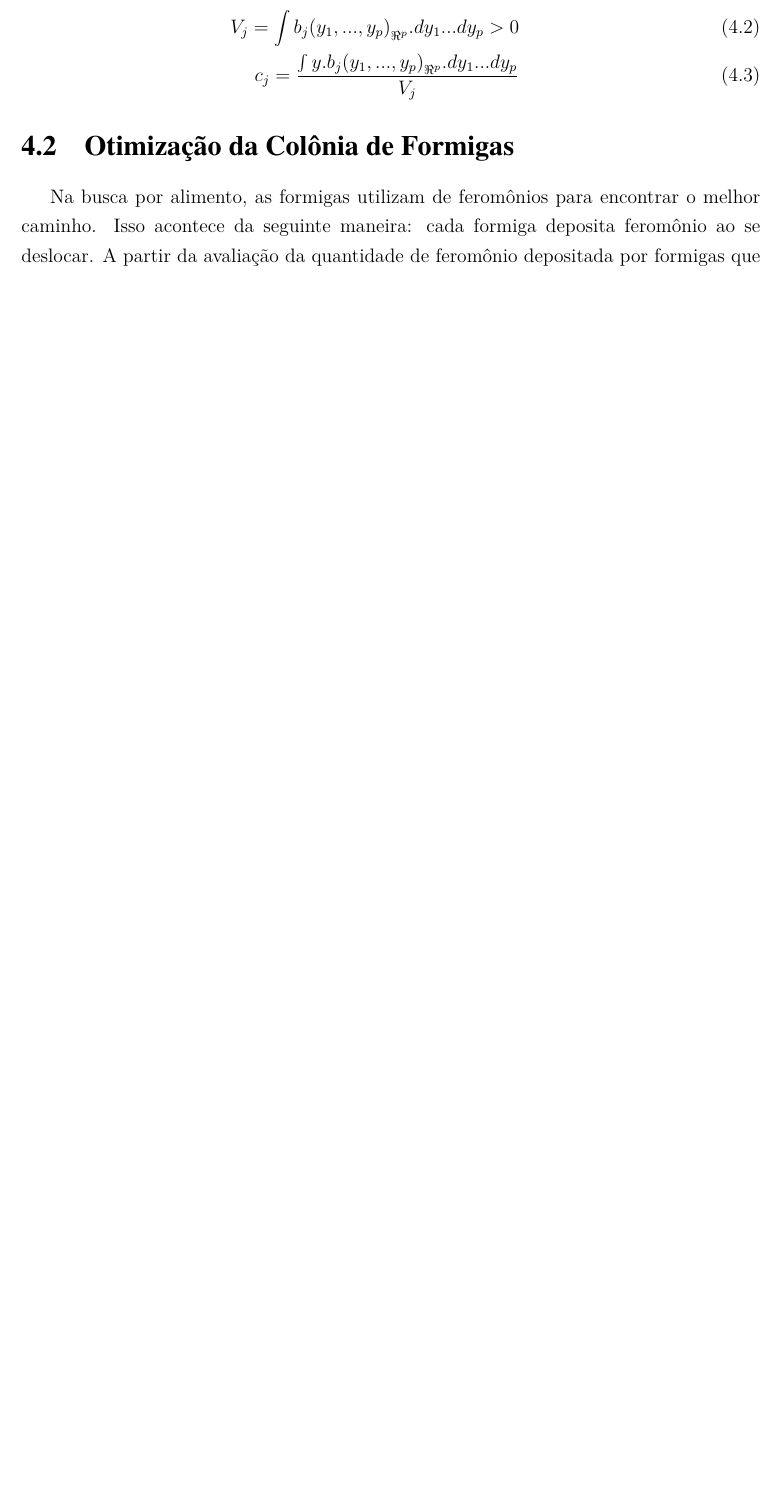
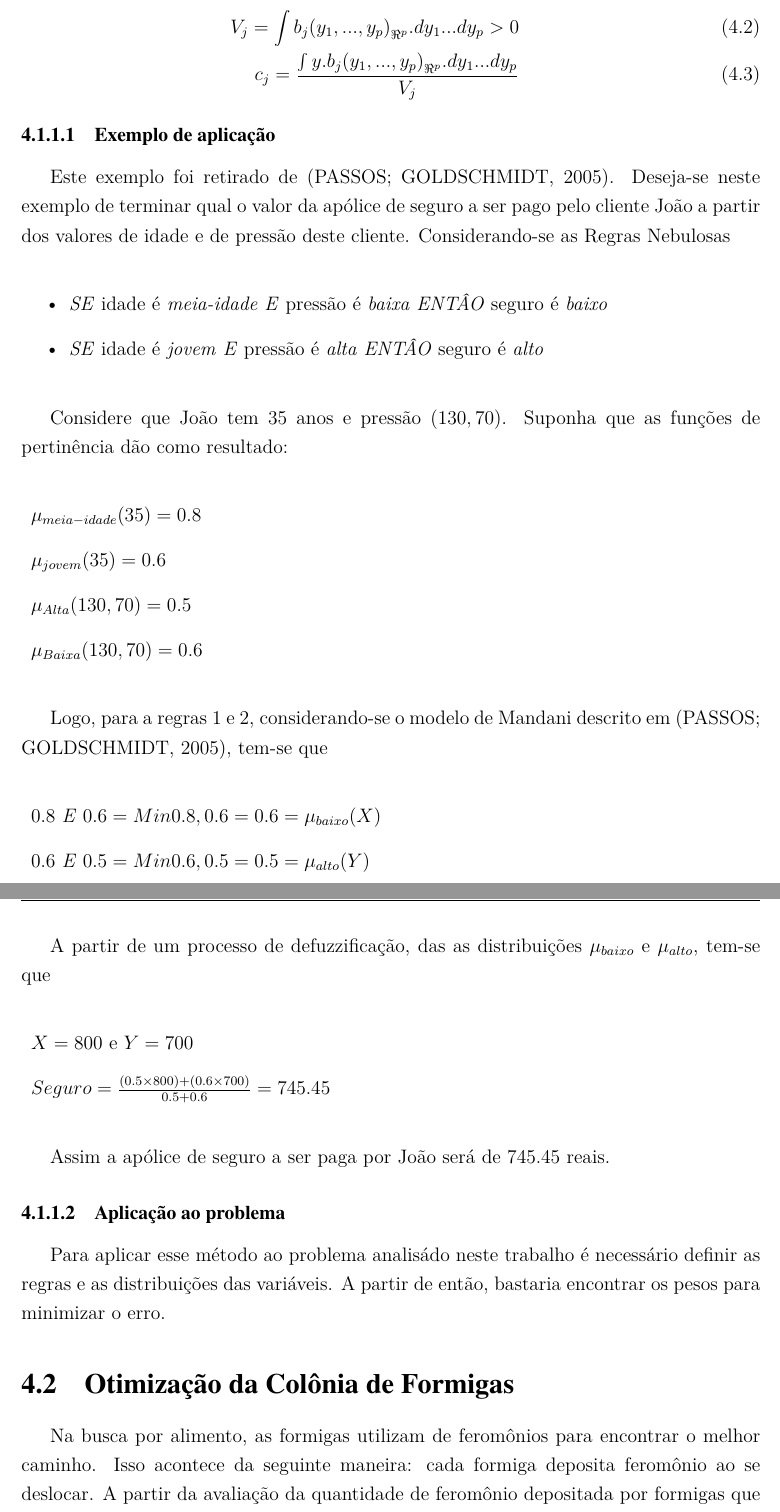
Before and after one commit to legacy-roboime/ip-jan-bramigk, a LaTeX thesis (relatorio/relatorio.tex, which reads relatorio/partes/logica_fuzzy.tex): part of page 22 of 34 before the commit and two parts of pages 23 and 24 of 36 after it, the two joined at a grey line, cut so that both start at the same text, the shorter picture padded with empty space. Compiled offline with pdfLaTeX.

Commit message:
Exemplo e aplicação lógica fuzzy

```diff
--- a/relatorio/partes/logica_fuzzy.tex
+++ b/relatorio/partes/logica_fuzzy.tex
@@ -37,5 +45,38 @@ V_j = \int{b_j(y_1,...,y_p)}_{\Re^{p}}.dy_1...dy_p > 0\\
 c_j = \frac{\int{y.b_j(y_1,...,y_p)}_{\Re^{p}}.dy_1...dy_p}{V_j}
 \end{eqnarray}
 
-% TODO[vbramigk]: exemplo de utilização
-% TODO[vbramigk]: como pode ser utilizado
+\subsubsection{Exemplo de aplicação}
+ Este exemplo foi retirado de \cite{passos2005datamining}. Deseja-se neste exemplo de terminar qual o valor da
+ apólice de seguro a ser pago pelo cliente João a partir dos valores de idade e de pressão deste cliente.
+ Considerando-se as Regras Nebulosas
+ \begin{itemize}
+   \item \emph{SE} idade é \textit{meia-idade} \emph{E} pressão é \textit{baixa} \emph{ENTÂO} seguro é \textit{baixo}
+   \item \emph{SE} idade é \textit{jovem} \emph{E} pressão é \textit{alta} \emph{ENTÂO} seguro é \textit{alto}
+ \end{itemize}
+
+ Considere que João tem 35 anos e pressão $(130,70)$. Suponha que as funções de pertinência dão como resultado:
+ \begin{description}
+   \item $\mu_{meia-idade} (35) = 0.8$
+   \item $\mu_{jovem} (35) = 0.6$
+   \item $\mu_{Alta}(130,70) = 0.5$
+   \item $\mu_{Baixa}(130,70) = 0.6$
+ \end{description}
+
+ Logo, para a regras 1 e 2, considerando-se o modelo de Mandani descrito em \cite{passos2005datamining}, tem-se que
+ \begin{description}
+   \item $0.8$ \emph{E} $0.6 = Min{0.8,0.6} = 0.6 = \mu_{baixo}(X)$
+   \item $0.6$ \emph{E} $0.5 = Min{0.6,0.5} = 0.5 = \mu_{alto}(Y)$
+ \end{description}
+
+ A partir de um processo de defuzzificação, das as distribuições $\mu_{baixo}$ e $\mu_{alto}$, tem-se que
+ \begin{description}
+   \item $X = 800$ e $Y=700$
+   \item $Seguro = \frac{(0.5 \times 800)+(0.6 \times 700)}{0.5 + 0.6} = 745.45$
+ \end{description}
+
+ Assim a apólice de seguro a ser paga por João será de $745.45$ reais.
+
+\subsubsection{Aplicação ao problema}
+
+Para aplicar esse método ao problema analisádo neste trabalho é necessário definir as regras e as distribuições
+das variáveis. A partir de então, bastaria encontrar os pesos para minimizar o erro.
```
Also changed, not shown: relatorio/partes/logica_fuzzy.tex (20 more changed lines).
